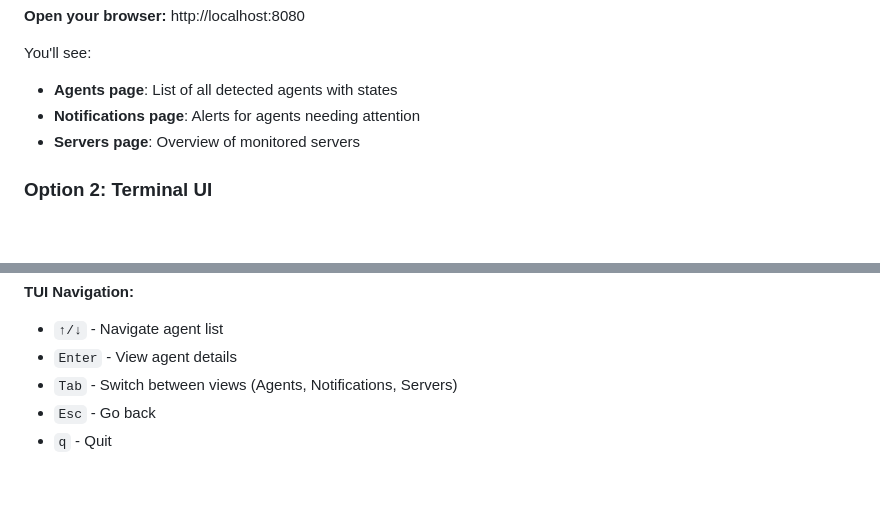
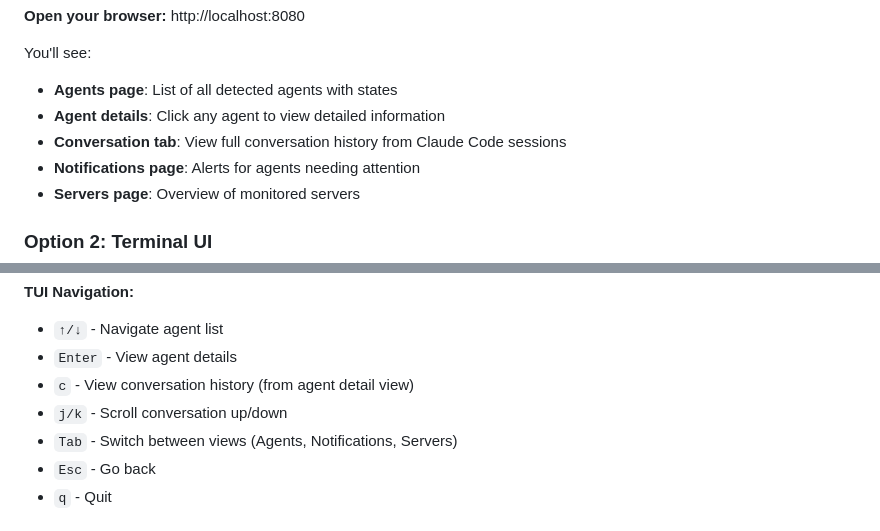
Before and after one commit to lyuwen/warren, a Markdown page: docs/getting-started.md, 2 parts joined by grey strips. GitHub-like rendering; blank space fills up the shorter version.

```diff
--- a/docs/getting-started.md
+++ b/docs/getting-started.md
@@ -62,6 +62,8 @@ The web interface provides a browser-based view of your agents.
 
 You'll see:
 - **Agents page**: List of all detected agents with states
+- **Agent details**: Click any agent to view detailed information
+- **Conversation tab**: View full conversation history from Claude Code sessions
 - **Notifications page**: Alerts for agents needing attention
 - **Servers page**: Overview of monitored servers
 
@@ -82,6 +84,8 @@ The TUI provides a terminal-based interface.
 **TUI Navigation:**
 - `↑/↓` - Navigate agent list
 - `Enter` - View agent details
+- `c` - View conversation history (from agent detail view)
+- `j/k` - Scroll conversation up/down
 - `Tab` - Switch between views (Agents, Notifications, Servers)
 - `Esc` - Go back
 - `q` - Quit
```
Also changed, not shown: README.md (+8 -3 lines).
